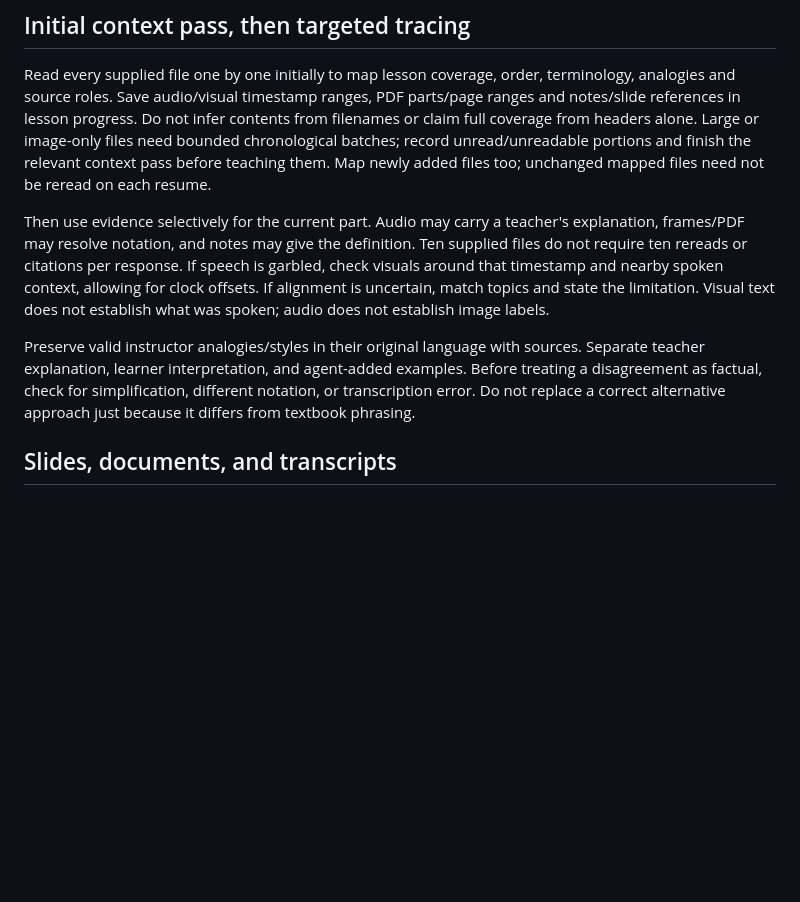
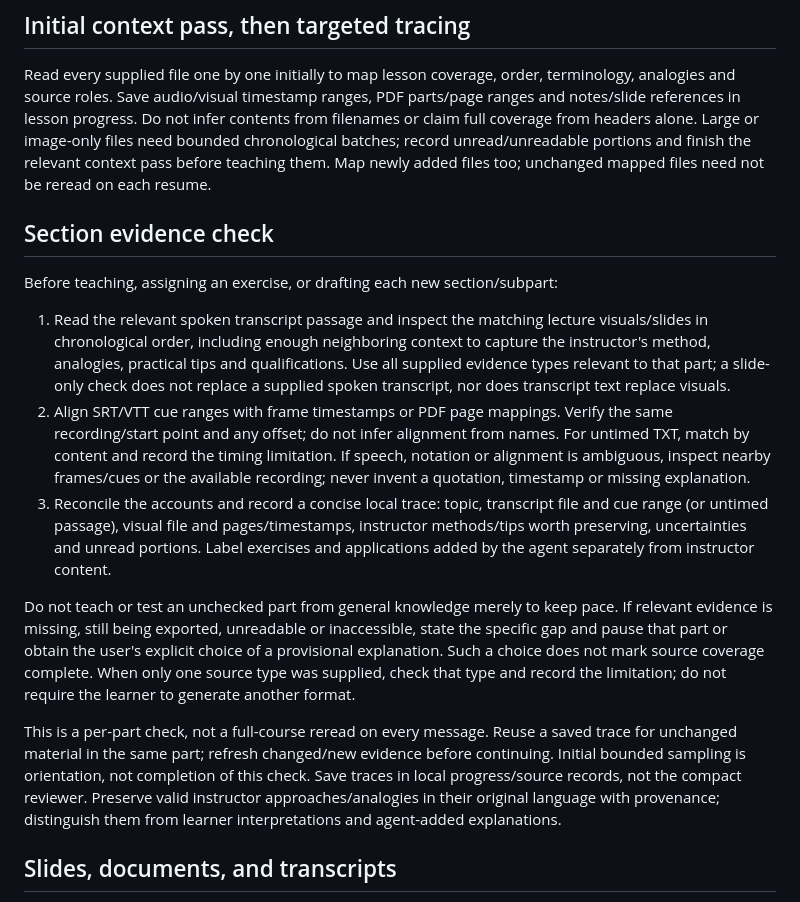
Before and after one commit to Enerbonn/review-er, a Markdown page: references/materials.md, the part around the change. Rendered like a GitHub page; blank space fills up the shorter version.

Commit message:
Require paired section evidence before teaching or practice

```diff
--- a/references/materials.md
+++ b/references/materials.md
@@ -10,18 +10,38 @@ image-only files need bounded chronological batches; record unread/unreadable
 portions and finish the relevant context pass before teaching them. Map newly
 added files too; unchanged mapped files need not be reread on each resume.
 
-Then use evidence selectively for the current part. Audio may carry a teacher's
-explanation, frames/PDF may resolve notation, and notes may give the definition.
-Ten supplied files do not require ten rereads or citations per response. If speech
-is garbled, check visuals around that timestamp and nearby spoken context, allowing
-for clock offsets. If alignment is uncertain, match topics and state the limitation.
-Visual text does not establish what was spoken; audio does not establish image labels.
+## Section evidence check
 
-Preserve valid instructor analogies/styles in their original language with sources.
-Separate teacher explanation, learner interpretation, and agent-added examples.
-Before treating a disagreement as factual, check for simplification, different
-notation, or transcription error. Do not replace a correct alternative approach
-just because it differs from textbook phrasing.
+Before teaching, assigning an exercise, or drafting each new section/subpart:
+
+1. Read the relevant spoken transcript passage and inspect the matching lecture
+   visuals/slides in chronological order, including enough neighboring context to
+   capture the instructor's method, analogies, practical tips and qualifications.
+   Use all supplied evidence types relevant to that part; a slide-only check does
+   not replace a supplied spoken transcript, nor does transcript text replace visuals.
+2. Align SRT/VTT cue ranges with frame timestamps or PDF page mappings. Verify the
+   same recording/start point and any offset; do not infer alignment from names.
+   For untimed TXT, match by content and record the timing limitation. If speech,
+   notation or alignment is ambiguous, inspect nearby frames/cues or the available
+   recording; never invent a quotation, timestamp or missing explanation.
+3. Reconcile the accounts and record a concise local trace: topic, transcript file
+   and cue range (or untimed passage), visual file and pages/timestamps, instructor
+   methods/tips worth preserving, uncertainties and unread portions. Label exercises
+   and applications added by the agent separately from instructor content.
+
+Do not teach or test an unchecked part from general knowledge merely to keep pace.
+If relevant evidence is missing, still being exported, unreadable or inaccessible,
+state the specific gap and pause that part or obtain the user's explicit choice
+of a provisional explanation. Such a choice does not mark source coverage complete.
+When only one source type was supplied, check that type and record the limitation;
+do not require the learner to generate another format.
+
+This is a per-part check, not a full-course reread on every message. Reuse a saved
+trace for unchanged material in the same part; refresh changed/new evidence before
+continuing. Initial bounded sampling is orientation, not completion of this check.
+Save traces in local progress/source records, not the compact reviewer. Preserve
+valid instructor approaches/analogies in their original language with provenance;
+distinguish them from learner interpretations and agent-added explanations.
 
 ## Slides, documents, and transcripts
 
```
Also changed, not shown: SKILL.md (+6 -1 lines).
